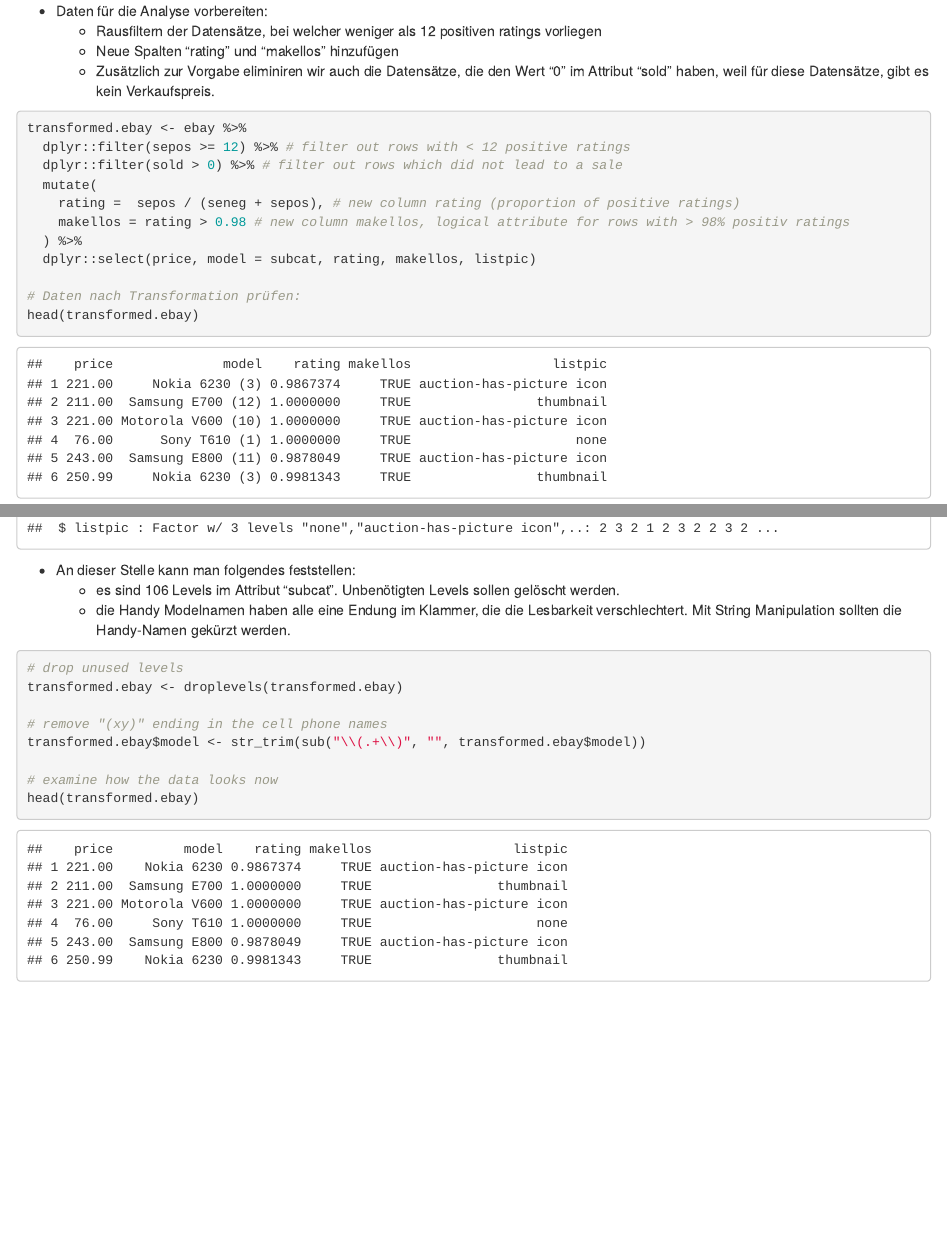
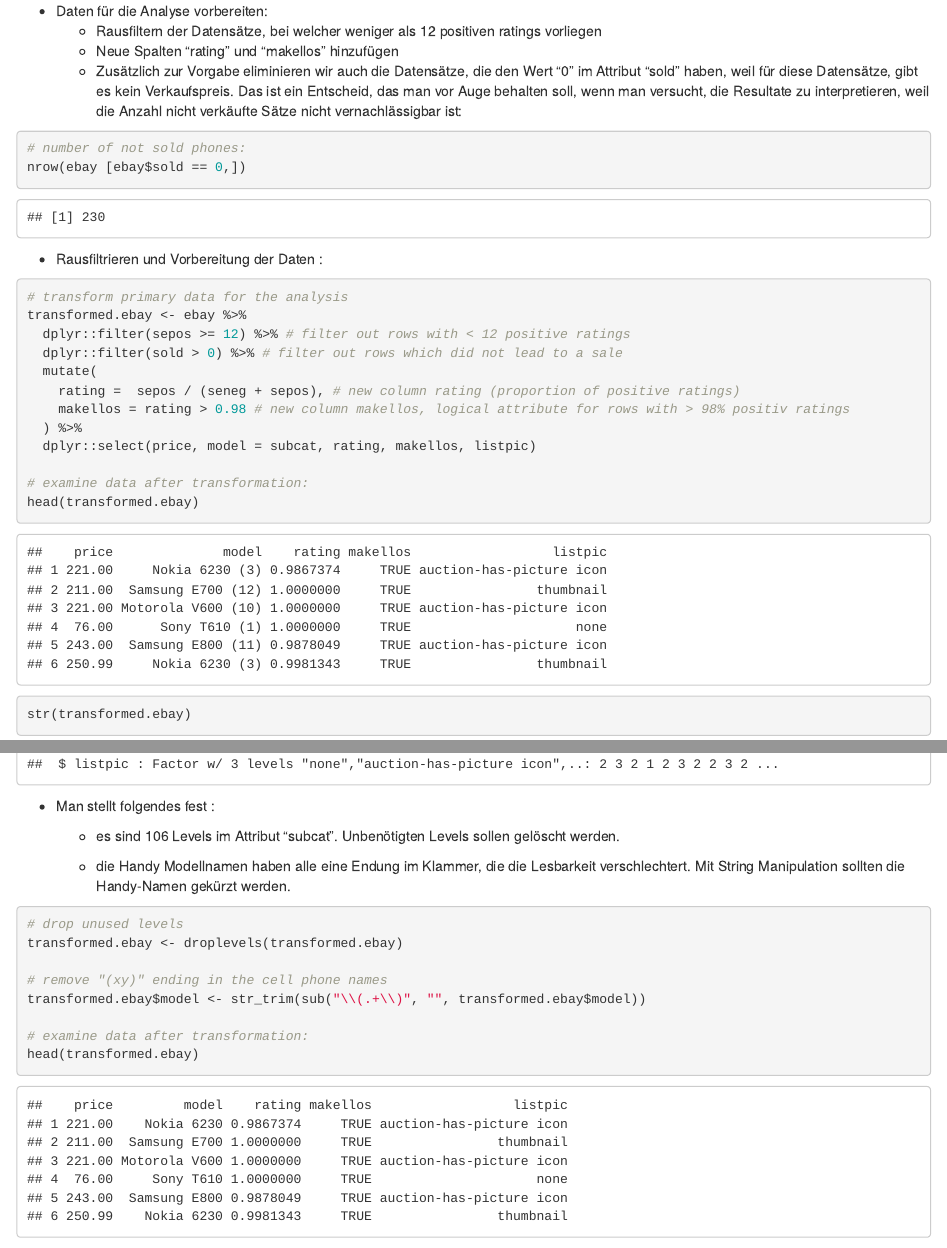
Before and after one commit to spip333/take-home-exam, an R Markdown document (travail/ebay-auction.Rmd): the page in a window 1100 px wide, from 1420 px down, and a second part further down, joined at a grey line. The pictures show the output file travail/ebay-auction.html that the author committed with the source, opened offline.

Commit message:
Aufgabe 1 verbessert

````diff
--- a/travail/ebay-auction.Rmd
+++ b/travail/ebay-auction.Rmd
@@ -60,9 +60,16 @@ head(ebay)
 - Daten für die Analyse vorbereiten:
     - Rausfiltern der Datensätze, bei welcher weniger als 12 positiven ratings vorliegen
     - Neue Spalten "rating" und "makellos" hinzufügen
-    - Zusätzlich zur Vorgabe eliminiren wir auch die Datensätze, die den Wert "0" im Attribut "sold" haben, weil für diese Datensätze, gibt es kein Verkaufspreis.
+    - Zusätzlich zur Vorgabe eliminieren wir auch die Datensätze, die den Wert "0" im Attribut "sold" haben, weil für diese Datensätze, gibt es kein Verkaufspreis. Das ist ein Entscheid, das man vor Auge behalten soll, wenn man versucht, die Resultate zu interpretieren, weil die Anzahl nicht verkäufte Sätze nicht vernachlässigbar ist:
 
 ```{r}
+# number of not sold phones:
+nrow(ebay [ebay$sold == 0,])
+```
+- Rausfiltrieren und Vorbereitung der Daten :
+
+```{r}
+# transform primary data for the analysis
 transformed.ebay <- ebay %>%
   dplyr::filter(sepos >= 12) %>% # filter out rows with < 12 positive ratings
   dplyr::filter(sold > 0) %>% # filter out rows which did not lead to a sale
@@ -72,13 +79,15 @@ transformed.ebay <- ebay %>%
   ) %>%
   dplyr::select(price, model = subcat, rating, makellos, listpic)
 
-# Daten nach Transformation prüfen:
+# examine data after transformation:
 head(transformed.ebay)
 str(transformed.ebay)
 ```
-- An dieser Stelle kann man folgendes feststellen:
+- Man stellt folgendes fest :
+
     - es sind 106 Levels im Attribut "subcat". Unbenötigten Levels sollen gelöscht werden.
-    - die Handy Modelnamen haben alle eine Endung im Klammer, die die Lesbarkeit verschlechtert. Mit String Manipulation sollten die Handy-Namen gekürzt werden.
+
+    - die Handy Modellnamen haben alle eine Endung im Klammer, die die Lesbarkeit verschlechtert. Mit String Manipulation sollten die Handy-Namen gekürzt werden.
 
 ```{r}
 # drop unused levels
@@ -87,7 +96,7 @@ transformed.ebay <- droplevels(transformed.ebay)
 # remove "(xy)" ending in the cell phone names
 transformed.ebay$model <- str_trim(sub("\\(.+\\)", "", transformed.ebay$model))
 
-# examine how the data looks now
+# examine data after transformation:
 head(transformed.ebay)
 ```
 - In dieser Form sind die Daten bereit für eine grafische Darstellung.
````
Also changed, not shown: recherche/ebay-auction.R (renamed from travail/ebay-auction.R), travail/ebay-auction.html, travail/ebayMobilAuktionDaten.pdf, travail/ebay-auction.Rmd (12 more changed lines), 2 other files.
